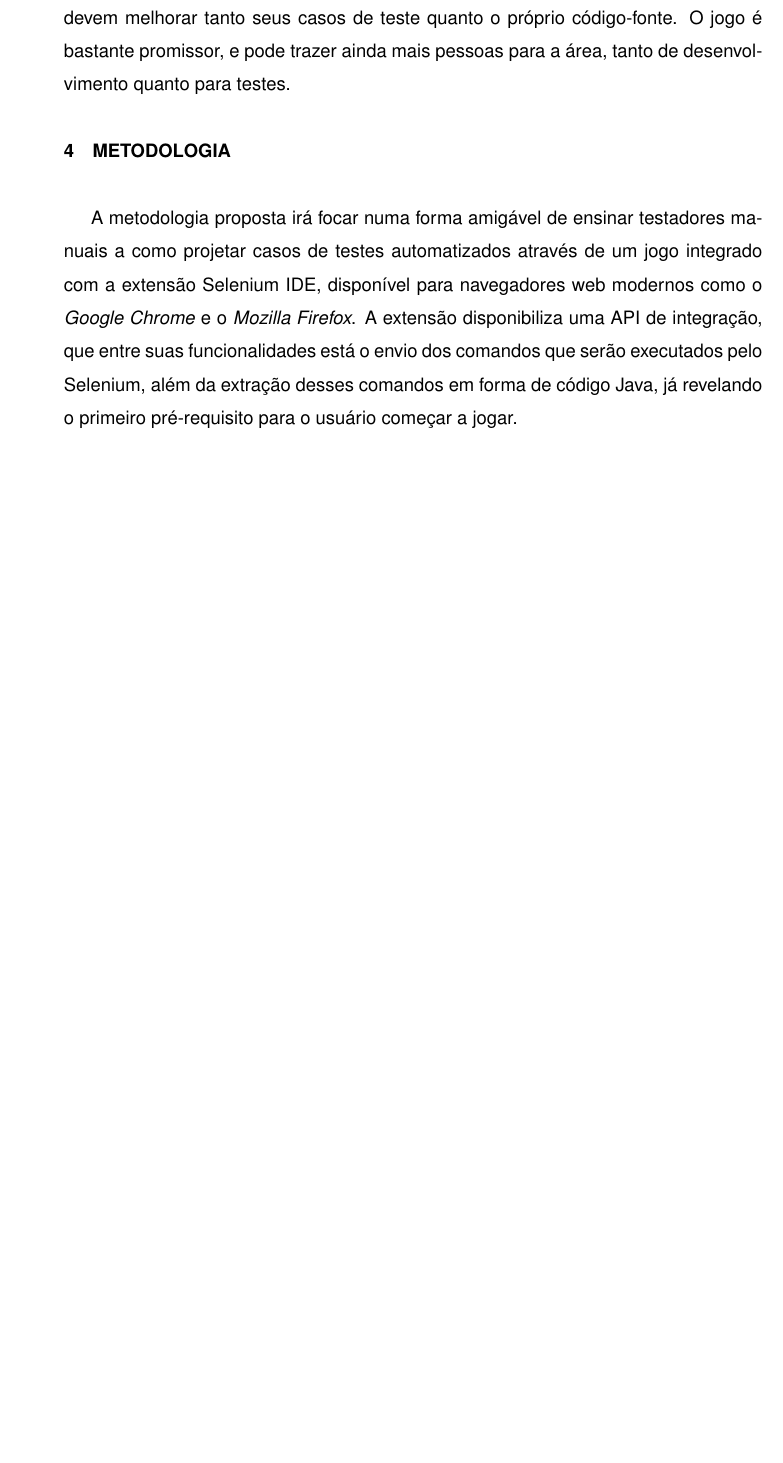
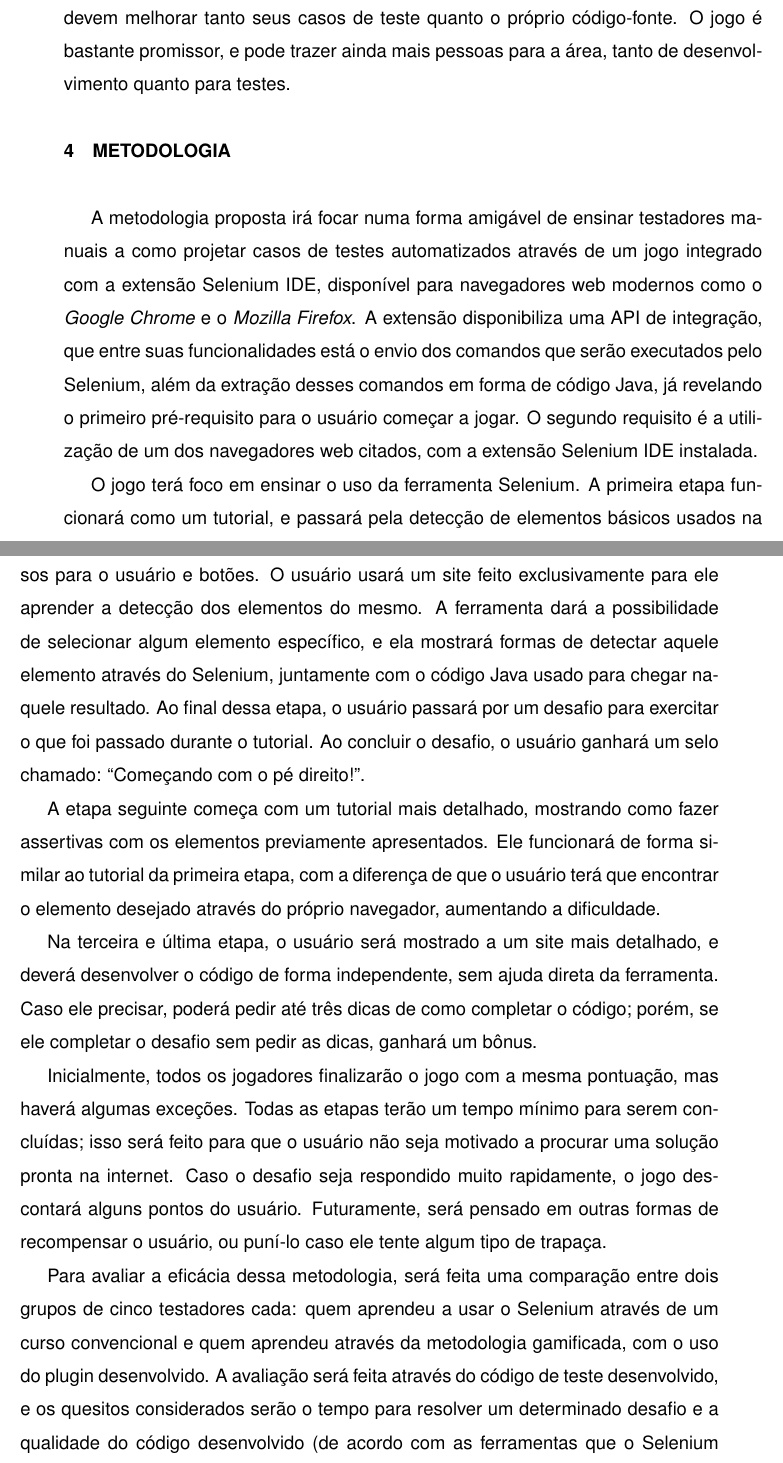
Before and after one commit to cassiolinden/Proposta-de-gamifica-o-em-testes-de-software, a LaTeX document (artigo.tex): part of page 11 of 14 before the commit and two parts of pages 11 and 12 of 15 after it, the two joined at a grey line, cut so that both start at the same text, the shorter picture padded with empty space. Compiled offline with pdfLaTeX.

Commit message:
Desenvolvimento da metodologia

```diff
--- a/artigo.tex
+++ b/artigo.tex
@@ -228,7 +228,17 @@ Na subseção ``discussão dos trabalhos'', os artigos filtrados ser\~{a}o breve
 
 \section{Metodologia}
 
-A metodologia proposta irá focar numa forma amigável de ensinar testadores manuais a como projetar casos de testes automatizados através de um jogo integrado com a extensão Selenium IDE, disponível para navegadores web modernos como o \textit{Google Chrome} e o \textit{Mozilla Firefox}. A extensão disponibiliza uma API de integração, que entre suas funcionalidades está o envio dos comandos que serão executados pelo Selenium, além da extração desses comandos em forma de código Java, já revelando o primeiro pré-requisito para o usuário começar a jogar.
+A metodologia proposta irá focar numa forma amigável de ensinar testadores manuais a como projetar casos de testes automatizados através de um jogo integrado com a extensão Selenium IDE, disponível para navegadores web modernos como o \textit{Google Chrome} e o \textit{Mozilla Firefox}. A extensão disponibiliza uma API de integração, que entre suas funcionalidades está o envio dos comandos que serão executados pelo Selenium, além da extração desses comandos em forma de código Java, já revelando o primeiro pré-requisito para o usuário começar a jogar. O segundo requisito é a utilização de um dos navegadores web citados, com a extensão Selenium IDE instalada.
+
+O jogo terá foco em ensinar o uso da ferramenta Selenium. A primeira etapa funcionará como um tutorial, e passará pela detecção de elementos básicos usados na maioria dos sites existentes, como campos de texto, caixas de seleção e rádio, avisos para o usuário e botões. O usuário usará um site feito exclusivamente para ele aprender a detecção dos elementos do mesmo. A ferramenta dará a possibilidade de selecionar algum elemento específico, e ela mostrará formas de detectar aquele elemento através do Selenium, juntamente com o código Java usado para chegar naquele resultado. Ao final dessa etapa, o usuário passará por um desafio para exercitar o que foi passado durante o tutorial. Ao concluir o desafio, o usuário ganhará um selo chamado: ``Começando com o pé direito!''.
+
+A etapa seguinte começa com um tutorial mais detalhado, mostrando como fazer assertivas com os elementos previamente apresentados. Ele funcionará de forma similar ao tutorial da primeira etapa, com a diferença de que o usuário terá que encontrar o elemento desejado através do próprio navegador, aumentando a dificuldade.
+
+Na terceira e última etapa, o usuário será mostrado a um site mais detalhado, e deverá desenvolver o código de forma independente, sem ajuda direta da ferramenta. Caso ele precisar, poderá pedir até três dicas de como completar o código; porém, se ele completar o desafio sem pedir as dicas, ganhará um bônus.
+
+Inicialmente, todos os jogadores finalizarão o jogo com a mesma pontuação, mas haverá algumas exceções. Todas as etapas terão um tempo mínimo para serem concluídas; isso será feito para que o usuário não seja motivado a procurar uma solução pronta na internet. Caso o desafio seja respondido muito rapidamente, o jogo descontará alguns pontos do usuário. Futuramente, será pensado em outras formas de recompensar o usuário, ou puní-lo caso ele tente algum tipo de trapaça.
+
+Para avaliar a eficácia dessa metodologia, será feita uma comparação entre dois grupos de cinco testadores cada: quem aprendeu a usar o Selenium através de um curso convencional e quem aprendeu através da metodologia gamificada, com o uso do plugin desenvolvido. A avaliação será feita através do código de teste desenvolvido, e os quesitos considerados serão o tempo para resolver um determinado desafio e a qualidade do código desenvolvido (de acordo com as ferramentas que o Selenium oferece). Ao final, será entregue um questionário aos integrantes do grupo que usou a metodologia gamificada, com perguntas sobre a usabilidade da ferramenta e um espaço para deixar um \textit{feedback} sobre ela.
 
 % comentário do professor: Na metodologia, precisa apresentar as tarefas e um cronograma de como pretende desenvolver o trabalho em um semestre.
 
```
Also changed, not shown: artigo.pdf.
